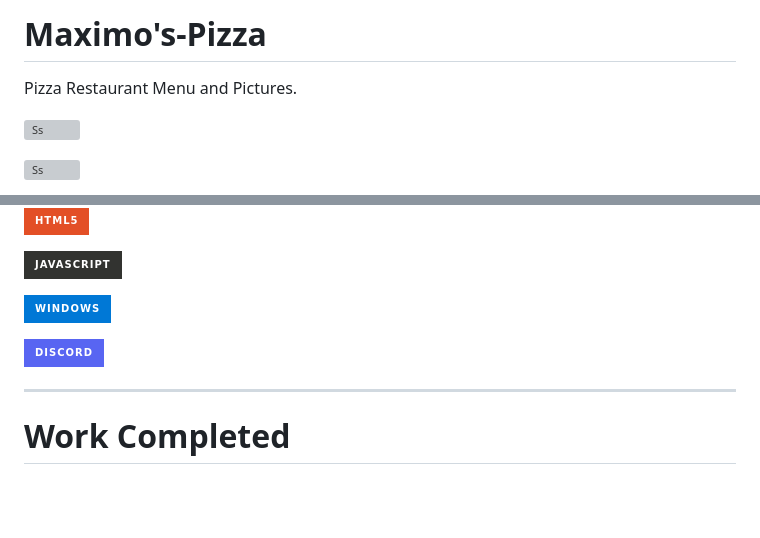
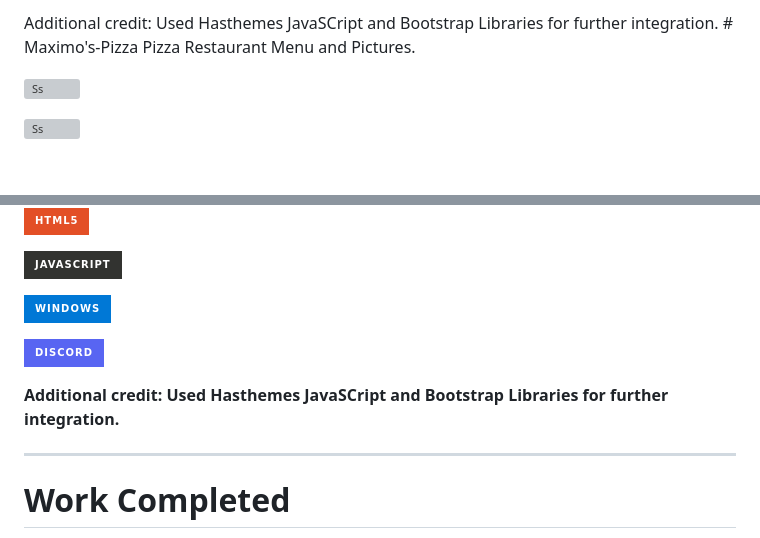
Before and after one commit to karltunmoreno/Maximos-Pizza, a Markdown page: README.md, 2 parts joined by grey strips. GitHub-like rendering; badges without logos; blank space fills up the shorter version; grey boxes are pictures that could not be loaded.

```diff
--- a/README.md
+++ b/README.md
@@ -1,4 +1,4 @@
-# Maximo's-Pizza
+Additional credit: Used Hasthemes JavaSCript and Bootstrap Libraries for further integration. # Maximo's-Pizza
 Pizza Restaurant Menu and Pictures.
 
 
@@ -59,6 +59,7 @@ TECHNOLOGY USED:
 ![Discord](https://img.shields.io/badge/Discord-%235865F2.svg?style=for-the-badge&logo=discord&logoColor=white)
 
 
+Additional credit: Used Hasthemes JavaSCript and Bootstrap Libraries for further integration.
 _______________________________________________________________________________________________________________________________________________________
 
 # Work Completed
```
